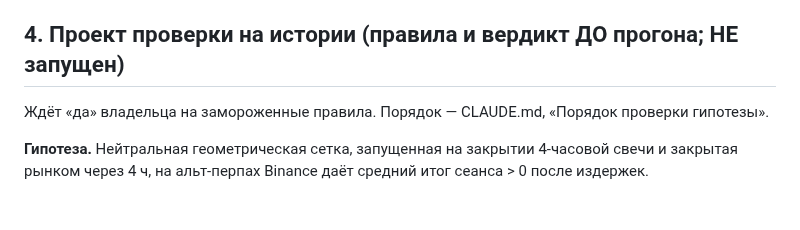
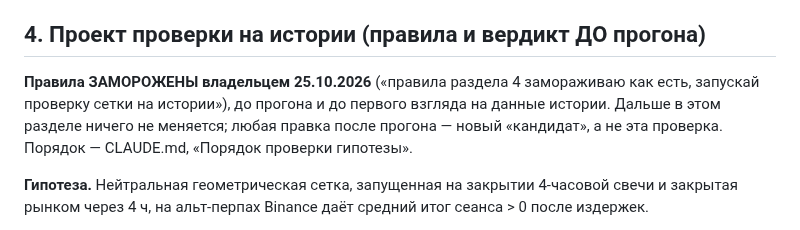
Before and after one commit to Aleksandr-Sit/crypto-trading-lab, a Markdown page: docs/research/open-automata-anno-2026-10-25.md, the part around the change. Rendered like a GitHub page.

Commit message:
п.9, сетка 4 ч на альтах: правила проверки заморожены владельцем до прогона
Co-Authored-By: Claude Opus 5.5 <noreply@anthropic.com>

```diff
--- a/docs/research/open-automata-anno-2026-10-25.md
+++ b/docs/research/open-automata-anno-2026-10-25.md
@@ -110,9 +110,12 @@ Binance (медиана 657 монет) по признакам 4-часовой
   отскок минутного обвала у CryptosMX), а у случайного блуждания без дрейфа ожидаемый итог любой
   сетки до издержек — ноль. Поэтому проверка формулируема и дешева.
 
-## 4. Проект проверки на истории (правила и вердикт ДО прогона; НЕ запущен)
+## 4. Проект проверки на истории (правила и вердикт ДО прогона)
 
-Ждёт «да» владельца на замороженные правила. Порядок — CLAUDE.md, «Порядок проверки гипотезы».
+**Правила ЗАМОРОЖЕНЫ владельцем 25.10.2026** («правила раздела 4 замораживаю как есть, запускай
+проверку сетки на истории»), до прогона и до первого взгляда на данные истории. Дальше в этом
+разделе ничего не меняется; любая правка после прогона — новый «кандидат», а не эта проверка.
+Порядок — CLAUDE.md, «Порядок проверки гипотезы».
 
 **Гипотеза.** Нейтральная геометрическая сетка, запущенная на закрытии 4-часовой свечи и закрытая
 рынком через 4 ч, на альт-перпах Binance даёт средний итог сеанса > 0 после издержек.
```
